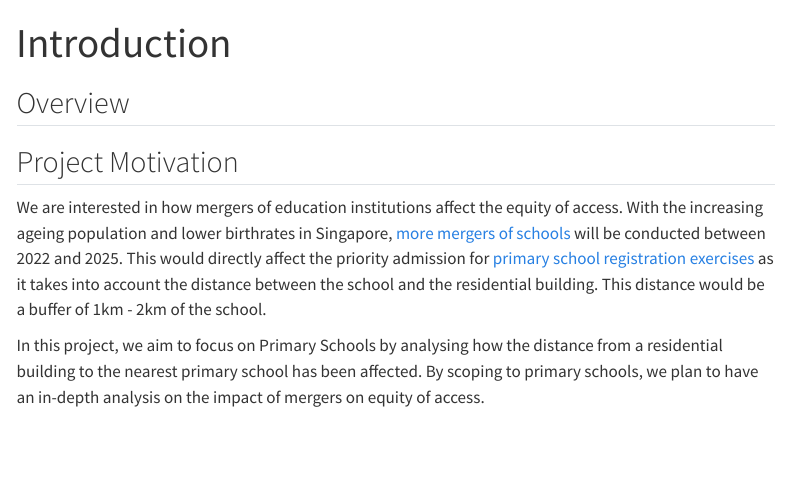
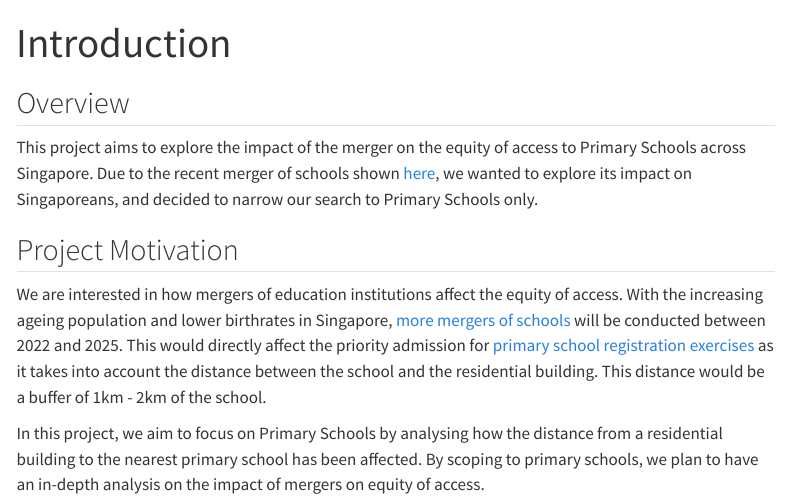
Before and after one commit to mxixqc/GISProject, a Quarto document (overview.qmd): the page in a window 1100 px wide, from its top. Rendered offline with R 4.5, knitr and Pandoc in place of Quarto, with nearby package versions; menus at the side of the page are left out.

Commit message:
Changed some text

```diff
--- a/_quarto.yml
+++ b/_quarto.yml
@@ -15,7 +15,7 @@ website:
         text: GIS Report
     right:
       - href: about.qmd
-        text: About
+        text: About Us
 
 format:
   html:
--- a/overview.qmd
+++ b/overview.qmd
@@ -3,6 +3,8 @@ title: "Introduction"
 ---
 
 ## Overview
+
+This project aims to explore the impact of the merger on the equity of access to Primary Schools across Singapore. Due to the recent merger of schools shown [here](https://www.straitstimes.com/singapore/parenting-education/8-primary-and-10-secondary-schools-to-merge-over-next-three-years-amid-falling-birth-rates), we wanted to explore its impact on Singaporeans, and decided to narrow our search to Primary Schools only.
 
 ## Project Motivation
 
```
Also changed, not shown: 7 other files.
